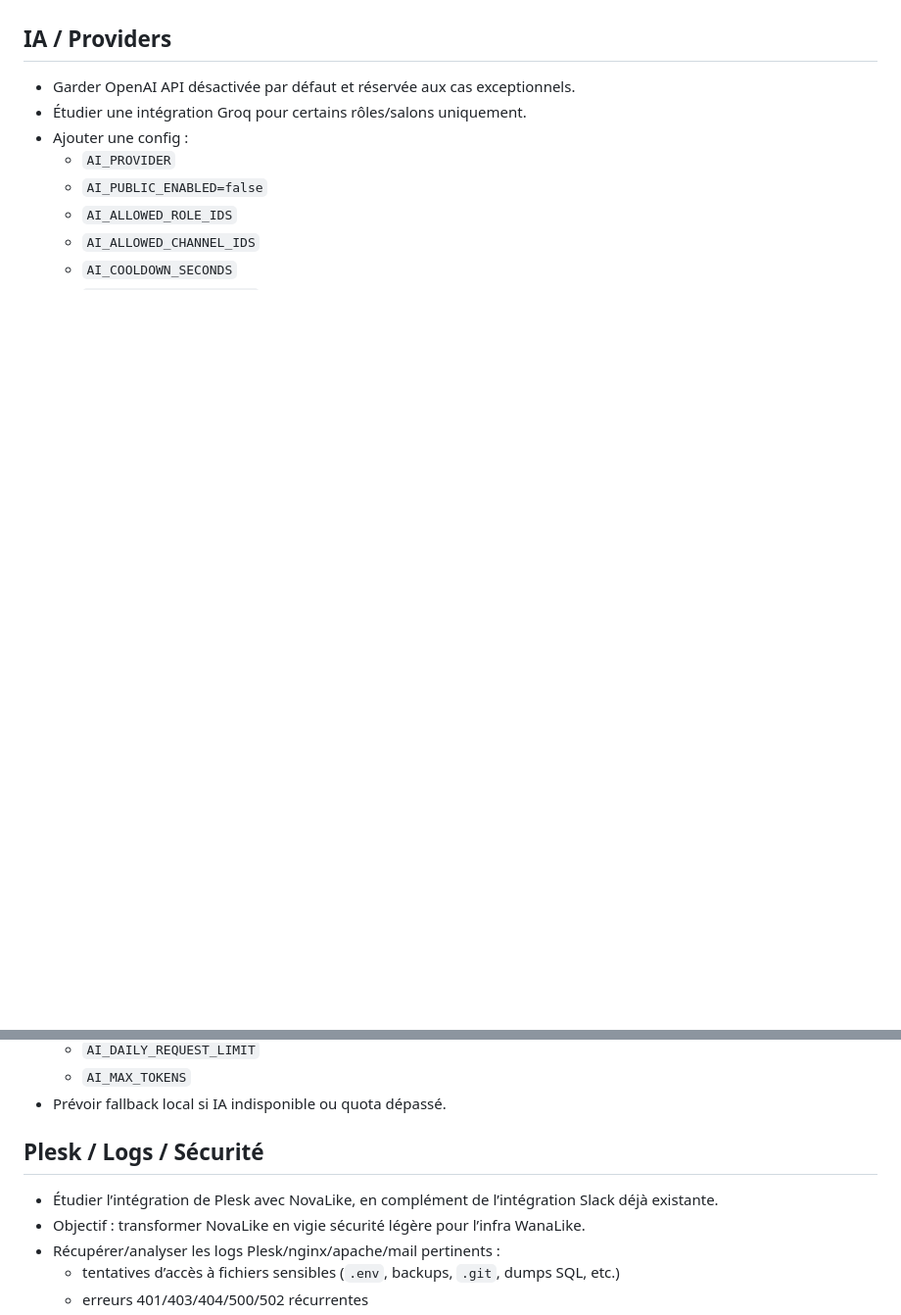
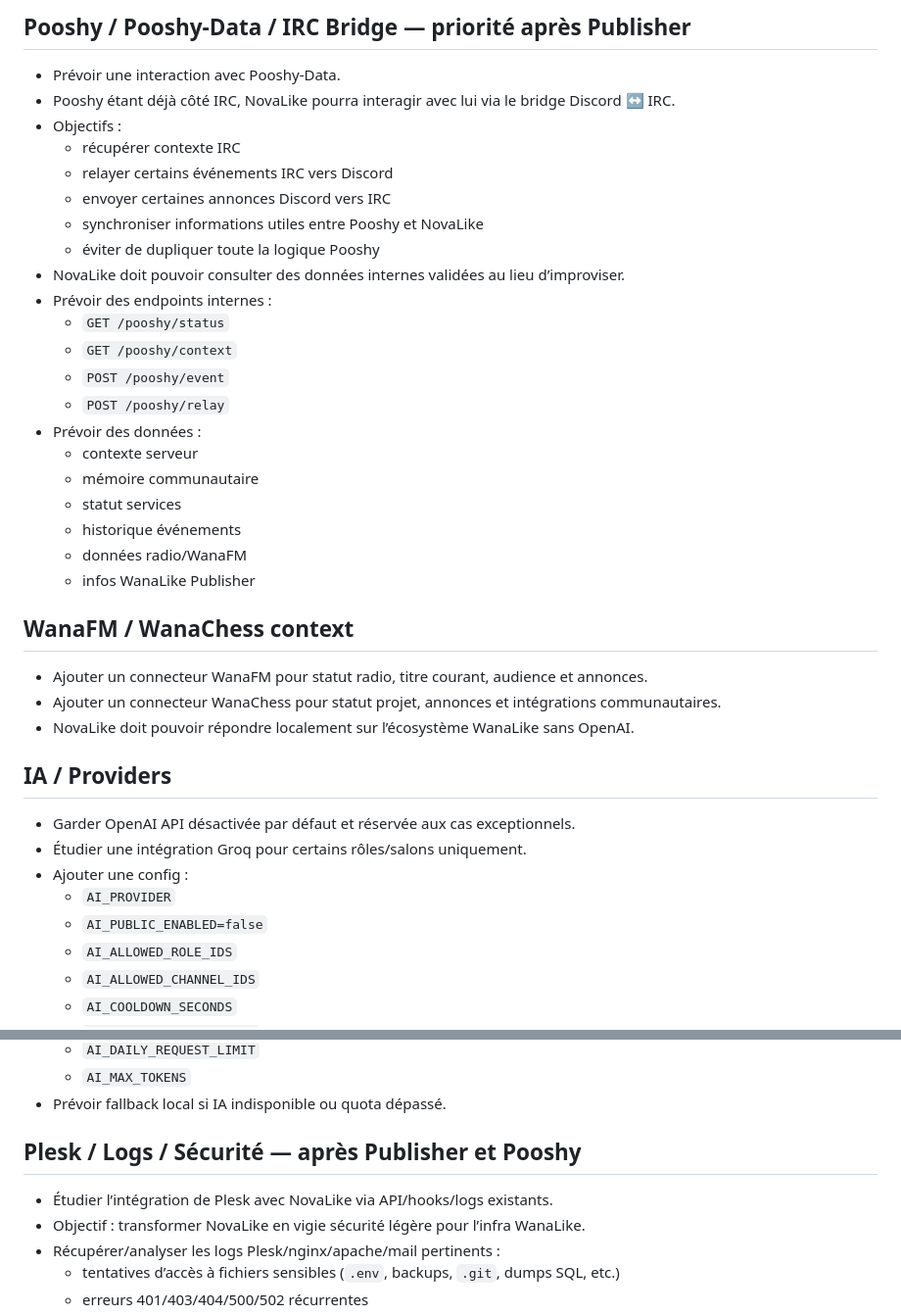
Before and after one commit to KoS-aka-NiX/novalike, a Markdown page: TODO.md, 2 parts joined by grey strips. Shown at 98% size. Drawn GitHub-style; blank space fills up the shorter version.

```diff
--- a/TODO.md
+++ b/TODO.md
@@ -25,3 +66,32 @@
+## Pooshy / Pooshy-Data / IRC Bridge — priorité après Publisher
+
+- Prévoir une interaction avec Pooshy-Data.
+- Pooshy étant déjà côté IRC, NovaLike pourra interagir avec lui via le bridge Discord ↔ IRC.
+- Objectifs :
+  - récupérer contexte IRC
+  - relayer certains événements IRC vers Discord
+  - envoyer certaines annonces Discord vers IRC
+  - synchroniser informations utiles entre Pooshy et NovaLike
+  - éviter de dupliquer toute la logique Pooshy
+- NovaLike doit pouvoir consulter des données internes validées au lieu d’improviser.
+- Prévoir des endpoints internes :
+  - `GET /pooshy/status`
+  - `GET /pooshy/context`
+  - `POST /pooshy/event`
+  - `POST /pooshy/relay`
+- Prévoir des données :
+  - contexte serveur
+  - mémoire communautaire
+  - statut services
+  - historique événements
+  - données radio/WanaFM
+  - infos WanaLike Publisher
+
+## WanaFM / WanaChess context
+
+- Ajouter un connecteur WanaFM pour statut radio, titre courant, audience et annonces.
+- Ajouter un connecteur WanaChess pour statut projet, annonces et intégrations communautaires.
+- NovaLike doit pouvoir répondre localement sur l’écosystème WanaLike sans OpenAI.
 
 ## IA / Providers
 
@@ -37,9 +107,9 @@
   - `AI_MAX_TOKENS`
 - Prévoir fallback local si IA indisponible ou quota dépassé.
 
-## Plesk / Logs / Sécurité
+## Plesk / Logs / Sécurité — après Publisher et Pooshy
 
-- Étudier l’intégration de Plesk avec NovaLike, en complément de l’intégration Slack déjà existante.
+- Étudier l’intégration de Plesk avec NovaLike via API/hooks/logs existants.
 - Objectif : transformer NovaLike en vigie sécurité légère pour l’infra WanaLike.
 - Récupérer/analyser les logs Plesk/nginx/apache/mail pertinents :
   - tentatives d’accès à fichiers sensibles (`.env`, backups, `.git`, dumps SQL, etc.)
```
Also changed, not shown: other parts of TODO.md (+47 -50 lines).
